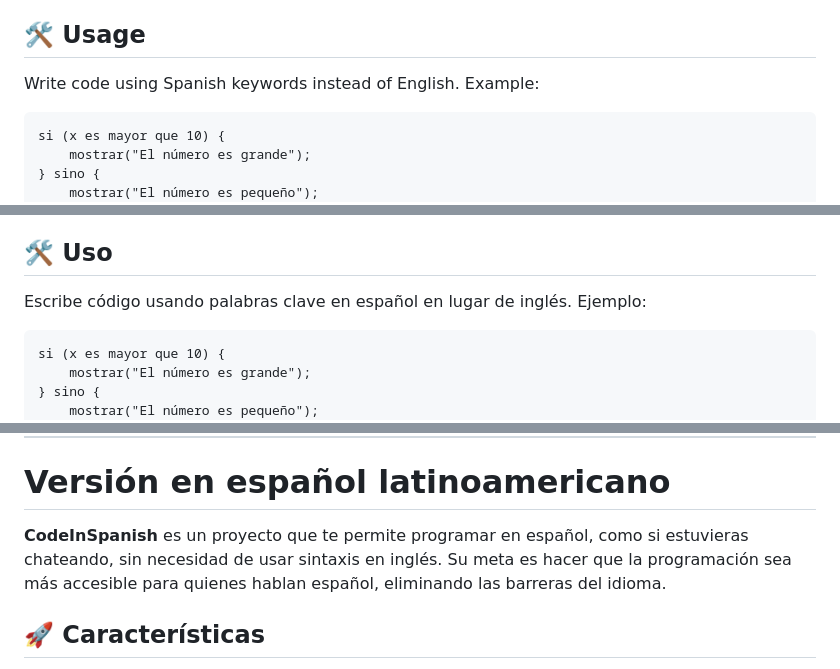
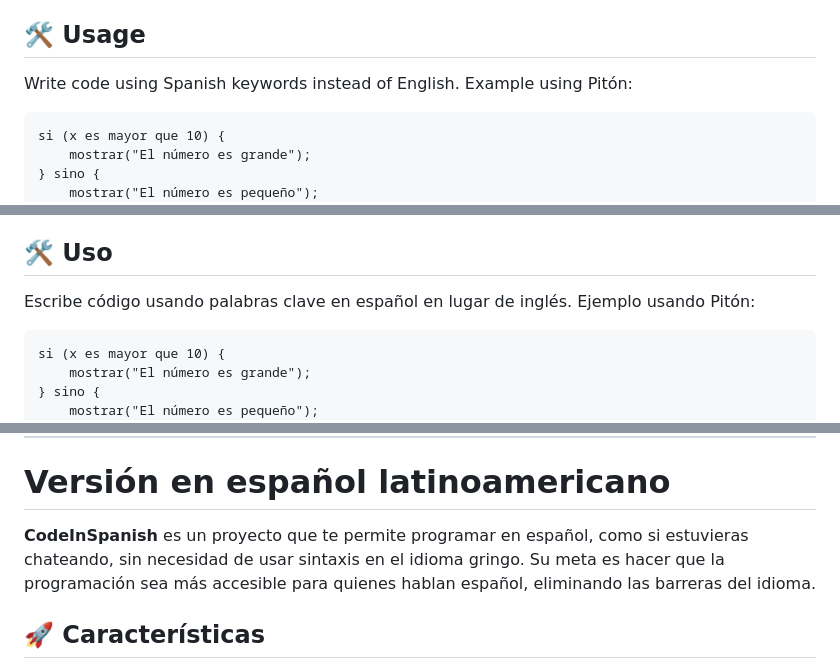
Before and after one commit to andy64lol/CodeInSpanish.github.io, a Markdown page: README.md, 3 parts joined by grey strips. Drawn GitHub-style.

````diff
--- a/README.md
+++ b/README.md
@@ -24,7 +24,7 @@
 3. Open `index.html` in your browser to start coding in Spanish!
 
 ## 🛠 Usage
-Write code using Spanish keywords instead of English. Example:
+Write code using Spanish keywords instead of English. Example using Pitón:
 ```spanish
 si (x es mayor que 10) {
     mostrar("El número es grande");
@@ -72,7 +72,7 @@ Made with ❤️ for Spanish-speaking developers!
 3. Abre `index.html` en tu navegador para empezar a programar en español.
 
 ## 🛠 Uso
-Escribe código usando palabras clave en español en lugar de inglés. Ejemplo:
+Escribe código usando palabras clave en español en lugar de inglés. Ejemplo usando Pitón:
 ```spanish
 si (x es mayor que 10) {
     mostrar("El número es grande");
@@ -97,7 +97,7 @@ Hecho con ❤️ para los desarrolladores hispanohablantes.
 
 # Versión en español latinoamericano
 
-**CodeInSpanish** es un proyecto que te permite programar en español, como si estuvieras chateando, sin necesidad de usar sintaxis en inglés. Su meta es hacer que la programación sea más accesible para quienes hablan español, eliminando las barreras del idioma.
+**CodeInSpanish** es un proyecto que te permite programar en español, como si estuvieras chateando, sin necesidad de usar sintaxis en el idioma gringo. Su meta es hacer que la programación sea más accesible para quienes hablan español, eliminando las barreras del idioma.
 
 ## 🚀 Características
 - Escribe código en español sin preocuparte por palabras clave en inglés.
````
Also changed, not shown: other parts of README.md (+1 -1 lines).
